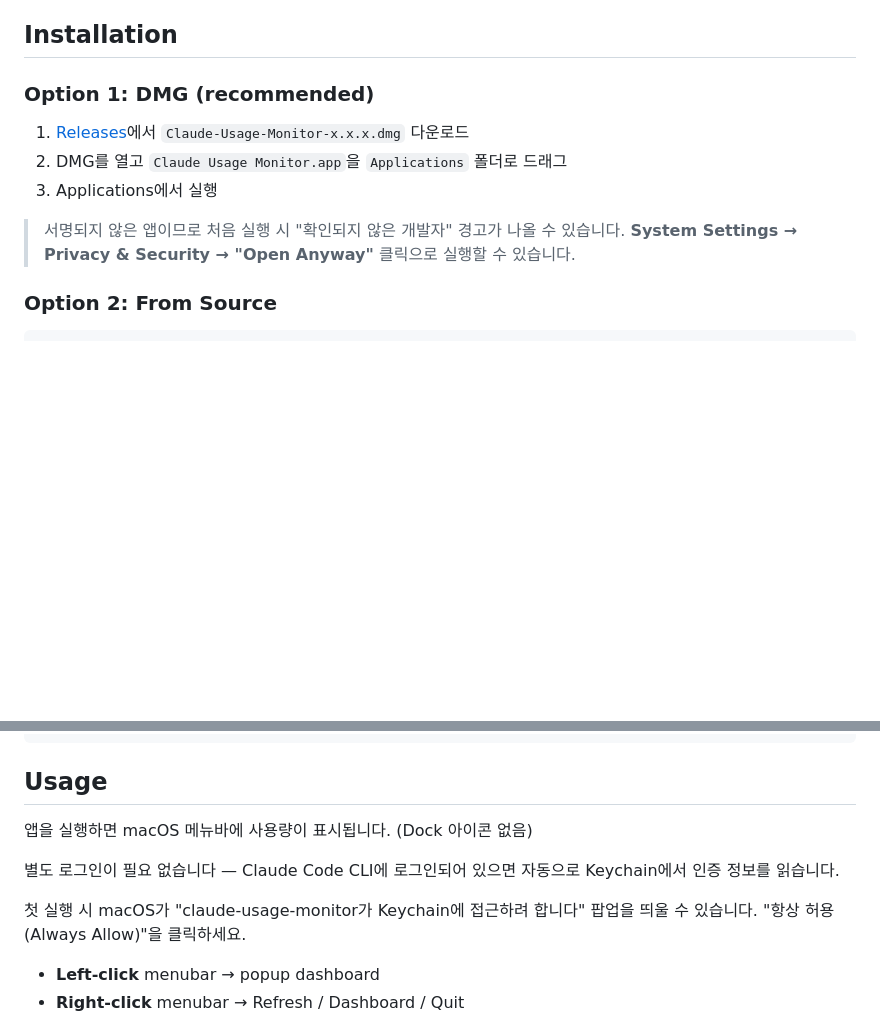
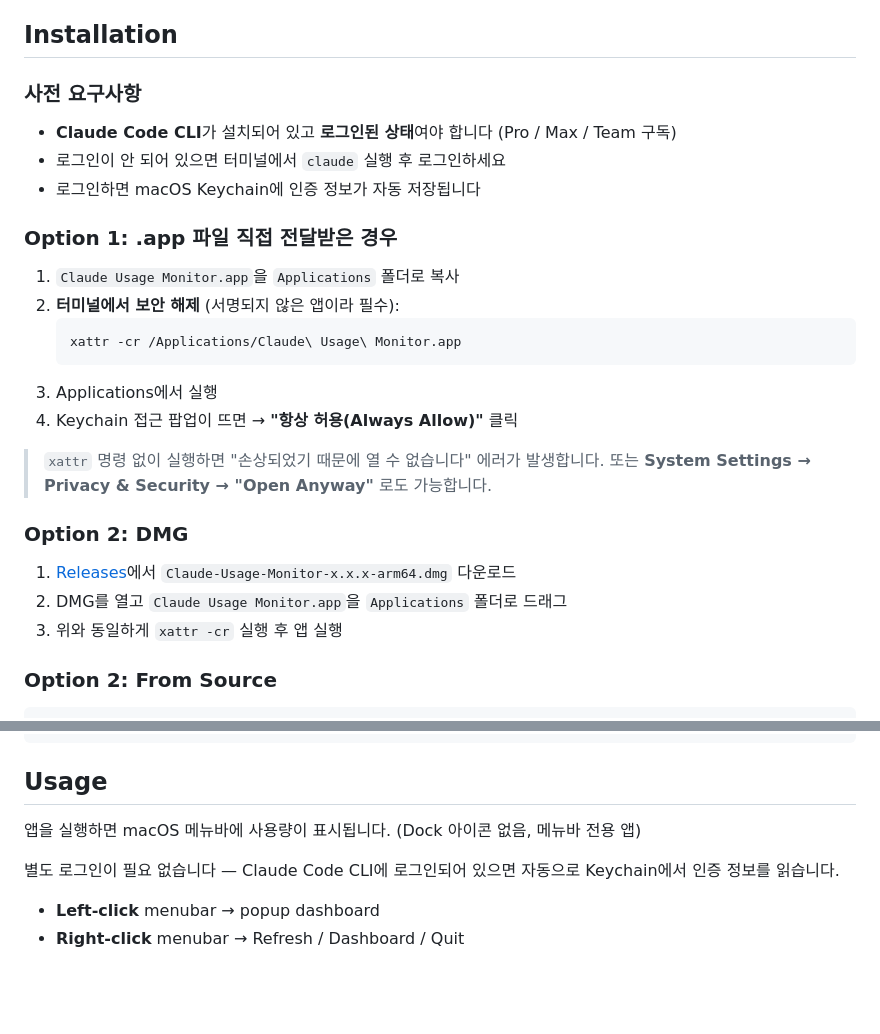
Before and after one commit to baekhj/claude-usage-monitor, a Markdown page: README.md, 2 parts joined by grey strips. Drawn GitHub-style; blank space fills up the shorter version.

Commit message:
Improve README: add detailed install guide for app recipients
- Add prerequisites section (Claude Code login required)
- Add xattr -cr command for unsigned app security bypass
- Clarify step-by-step for users receiving .app directly
- Reorder installation options by common use case

Co-Authored-By: Claude Opus 4.6 (1M context) <noreply@anthropic.com>

````diff
--- a/README.md
+++ b/README.md
@@ -70,14 +70,30 @@ Cost figures are **estimates** based on public API pricing — actual billing ma
 
 ## Installation
 
-### Option 1: DMG (recommended)
+### 사전 요구사항
 
-1. [Releases](../../releases)에서 `Claude-Usage-Monitor-x.x.x.dmg` 다운로드
+- **Claude Code CLI**가 설치되어 있고 **로그인된 상태**여야 합니다 (Pro / Max / Team 구독)
+- 로그인이 안 되어 있으면 터미널에서 `claude` 실행 후 로그인하세요
+- 로그인하면 macOS Keychain에 인증 정보가 자동 저장됩니다
+
+### Option 1: .app 파일 직접 전달받은 경우
+
+1. `Claude Usage Monitor.app`을 `Applications` 폴더로 복사
+2. **터미널에서 보안 해제** (서명되지 않은 앱이라 필수):
+   ```bash
+   xattr -cr /Applications/Claude\ Usage\ Monitor.app
+   ```
+3. Applications에서 실행
+4. Keychain 접근 팝업이 뜨면 → **"항상 허용(Always Allow)"** 클릭
+
+> `xattr` 명령 없이 실행하면 "손상되었기 때문에 열 수 없습니다" 에러가 발생합니다.
+> 또는 **System Settings → Privacy & Security → "Open Anyway"** 로도 가능합니다.
+
+### Option 2: DMG
+
+1. [Releases](../../releases)에서 `Claude-Usage-Monitor-x.x.x-arm64.dmg` 다운로드
 2. DMG를 열고 `Claude Usage Monitor.app`을 `Applications` 폴더로 드래그
-3. Applications에서 실행
-
-> 서명되지 않은 앱이므로 처음 실행 시 "확인되지 않은 개발자" 경고가 나올 수 있습니다.
-> **System Settings → Privacy & Security → "Open Anyway"** 클릭으로 실행할 수 있습니다.
+3. 위와 동일하게 `xattr -cr` 실행 후 앱 실행
 
 ### Option 2: From Source
 
@@ -109,12 +125,9 @@ open dist/mac/Claude\ Usage\ Monitor.app
 
 ## Usage
 
-앱을 실행하면 macOS 메뉴바에 사용량이 표시됩니다. (Dock 아이콘 없음)
+앱을 실행하면 macOS 메뉴바에 사용량이 표시됩니다. (Dock 아이콘 없음, 메뉴바 전용 앱)
 
 별도 로그인이 필요 없습니다 — Claude Code CLI에 로그인되어 있으면 자동으로 Keychain에서 인증 정보를 읽습니다.
-
-첫 실행 시 macOS가 "claude-usage-monitor가 Keychain에 접근하려 합니다" 팝업을 띄울 수 있습니다.
-"항상 허용(Always Allow)"을 클릭하세요.
 
 - **Left-click** menubar → popup dashboard
 - **Right-click** menubar → Refresh / Dashboard / Quit
````
